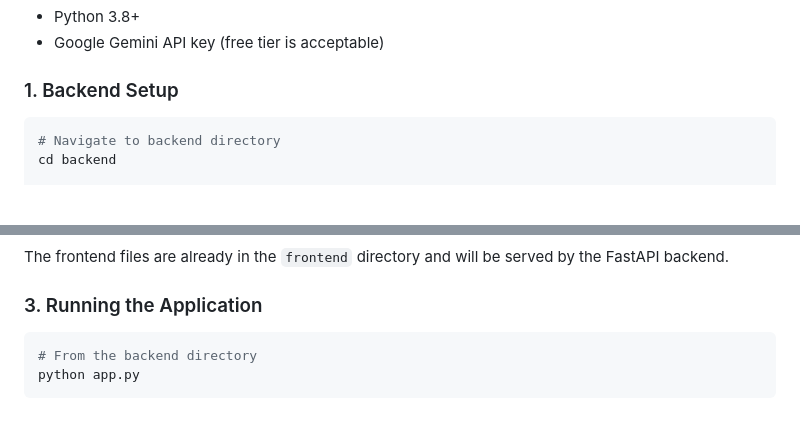
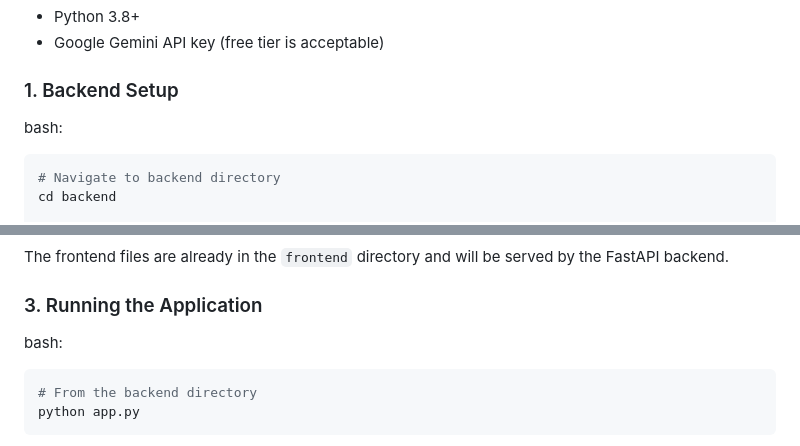
Before and after one commit to hariVemulapalli/ai-interview-coach-v2, a Markdown page: README.md, 2 parts joined by grey strips. Rendered like a GitHub page; blank space fills up the shorter version.

````diff
--- a/README.md
+++ b/README.md
@@ -31,8 +31,8 @@ This application uses a modern web architecture:
 - Google Gemini API key (free tier is acceptable)
 
 ### 1. Backend Setup
-
-```bash
+bash:
+``` bash
 # Navigate to backend directory
 cd backend
 
@@ -49,7 +49,7 @@ GEMINI_API_KEY=your_gemini_api_key_here
 The frontend files are already in the `frontend` directory and will be served by the FastAPI backend.
 
 ### 3. Running the Application
-
+bash:
 ```bash
 # From the backend directory
 python app.py
````
